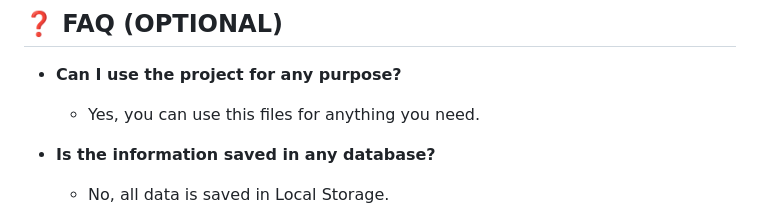
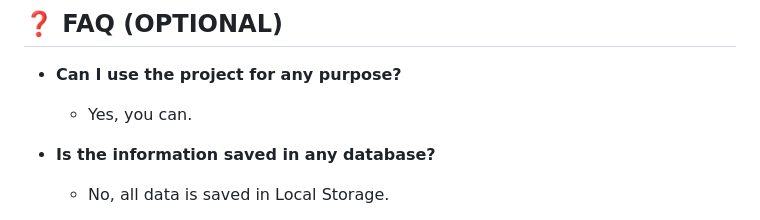
Before and after one commit to ashmalzahra/Awesome-books-with-ES6, a Markdown page: README.md, the part around the change. Drawn GitHub-style.

```diff
--- a/README.md
+++ b/README.md
@@ -150,7 +150,7 @@ I would like to thank Microverse for the information provided to build this proj
 
 - **Can I use the project for any purpose?**
 
-  - Yes, you can use this files for anything you need.
+  - Yes, you can.
 
 - **Is the information saved in any database?**
 
```
